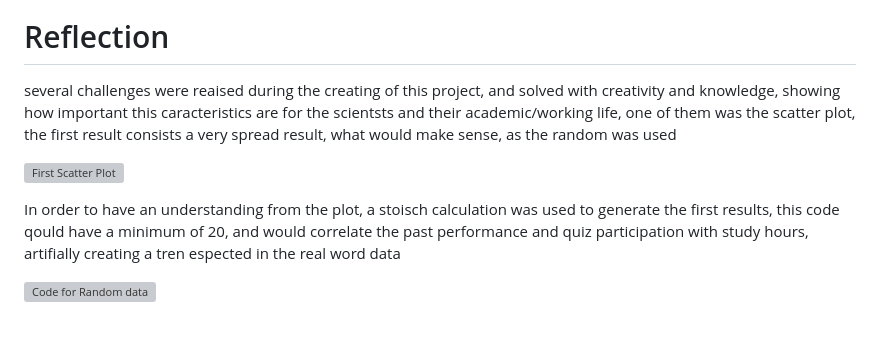
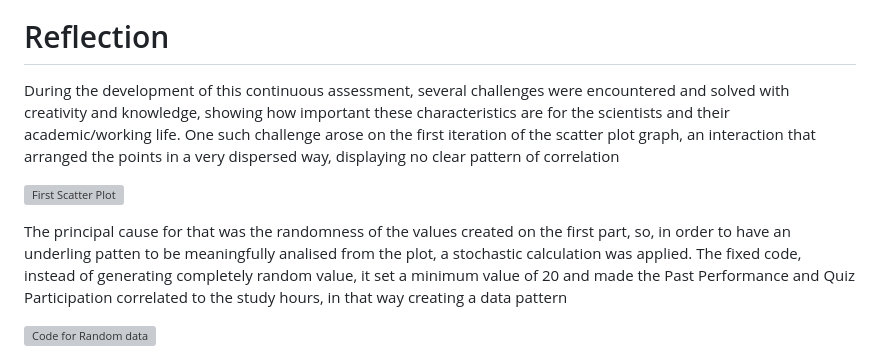
Before and after one commit to renatogoedert/PostdocAI, a Markdown page: ProgrammingforAI/CA/README.md, the part around the change. GitHub-like rendering; blank space fills up the shorter version; grey boxes are pictures that could not be loaded.

Commit message:
wroitonmg

```diff
--- a/ProgrammingforAI/CA/README.md
+++ b/ProgrammingforAI/CA/README.md
@@ -121,11 +121,11 @@ From the grouping operation in the previous step, the bar chart displays the ave
 
 # Reflection
 
-several challenges were reaised during the creating of this project, and solved with creativity and knowledge, showing how important this caracteristics are for the scientsts and their academic/working life, one of them was the scatter plot, the first result consists a very spread result, what would make sense, as the random was used
+During the development of this continuous assessment, several challenges were encountered and solved with creativity and knowledge, showing how important these characteristics are for the scientists and their academic/working life. One such challenge arose on the first iteration of the scatter plot graph, an interaction that arranged the points in a very dispersed way, displaying no clear pattern of correlation
 
 ![First Scatter Plot](./first%20graphs/scatter_performance_hours.png)
 
-In order to have an understanding from the plot, a stoisch calculation was used to generate the first results, this code qould have a minimum of 20, and would correlate the past performance and quiz participation with study hours, artifially creating a tren espected in the real word data
+The principal cause for that was the randomness of the values created on the first part, so, in order to have an underling patten to be meaningfully analised from the plot, a stochastic calculation was applied. The fixed code, instead of generating completely random value, it set a minimum value of 20 and made the Past Performance and Quiz Participation correlated to the study hours, in that way creating a data pattern
 
 ![Code for Random data](./images/random_results_code.png)
 
```
